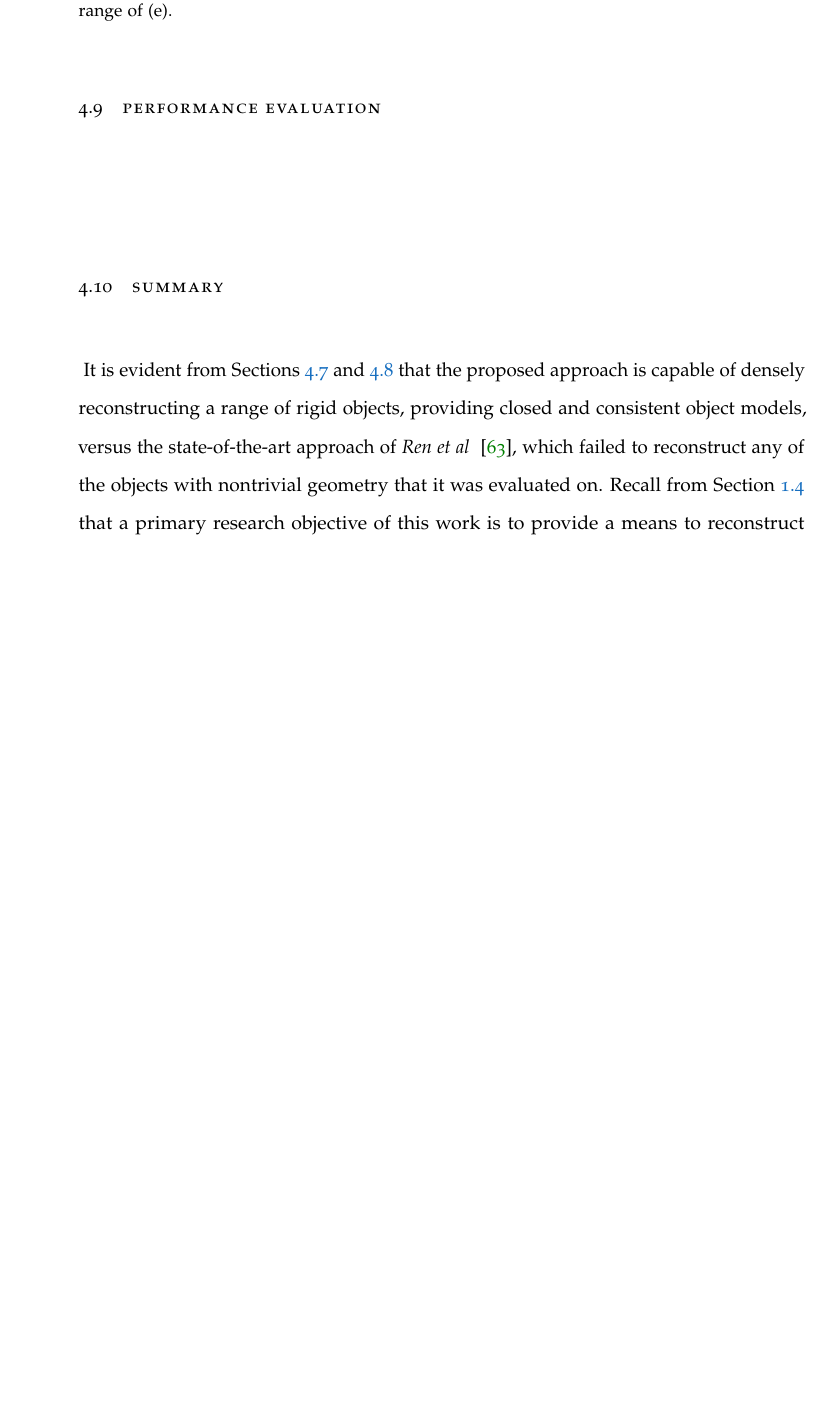
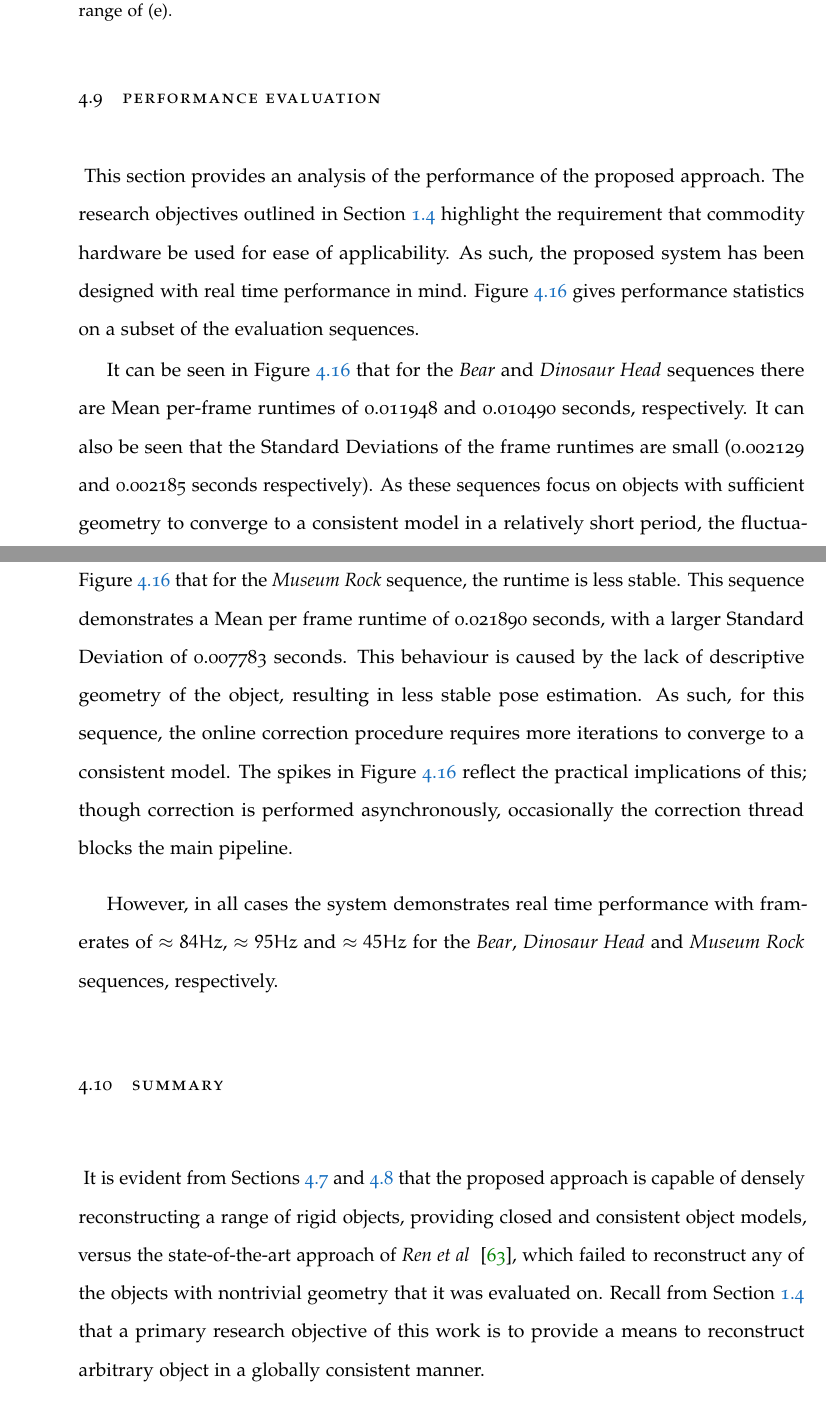
Before and after one commit to JackHunt/Thesis, a LaTeX thesis (thesis.tex, which reads chapters/object_reconstruction.tex): part of page 108 of 164 before the commit and two parts of pages 108 and 110 of 166 after it, the two joined at a grey line, cut so that both start at the same text, the shorter picture padded with empty space. Compiled offline with pdfLaTeX.

Commit message:
Added probobj performance.

```diff
--- a/chapters/object_reconstruction.tex
+++ b/chapters/object_reconstruction.tex
@@ -1238,6 +1238,11 @@ system and the base reconstructions extracted from the KinectFusion like pipelin
 
 \section{Performance Evaluation}
 ~\label{sec:probobj_performance}
+This section provides an analysis of the performance of the proposed approach. The research
+objectives outlined in Section~\ref{sec:intro_aims_structure} highlight the requirement that
+commodity hardware be used for ease of applicability. As such, the proposed system has been
+designed with real time performance in mind. Figure~\ref{figure:probobj_timing} gives performance
+statistics on a subset of the evaluation sequences.
 \begin{figure}[!htbp]
   \centering
   \includegraphics[width=0.95\linewidth]{figures/object_recon/timings_objects.eps}
@@ -1248,4 +1253,23 @@ system and the base reconstructions extracted from the KinectFusion like pipelin
 \end{figure}
+
+It can be seen in Figure~\ref{figure:probobj_timing} that for the \textit{Bear} and
+\textit{Dinosaur Head} sequences there are Mean per-frame runtimes of 0.011948 and
+0.010490 seconds, respectively. It can also be seen that the Standard Deviations of the frame
+runtimes are small (0.002129 and 0.002185 seconds respectively). As these sequences focus on objects
+with sufficient geometry to converge to a consistent model in a relatively short period, the
+fluctuations in runtime due to online correction are minimal. However, it may be seen in
+Figure~\ref{figure:probobj_timing} that for the \textit{Museum Rock} sequence, the runtime is
+less stable. This sequence demonstrates a Mean per frame runtime of 0.021890 seconds, with
+a larger Standard Deviation of 0.007783 seconds. This behaviour is caused by the lack of
+descriptive geometry of the object, resulting in less stable pose estimation. As such, for this
+sequence, the online correction procedure requires more iterations to converge to a consistent
+model. The spikes in Figure~\ref{figure:probobj_timing} reflect the practical implications of
+this; though correction is performed asynchronously, occasionally the correction thread blocks the
+main pipeline.
+
+However, in all cases the system demonstrates real time performance with framerates of
+\( \approx 84Hz \), \( \approx 95Hz \) and \( \approx 45Hz \) for the \textit{Bear},
+\textit{Dinosaur Head} and \textit{Museum Rock} sequences, respectively.
 
 \section{Summary}
 ~\label{sec:probobj_discussion}
```
Also changed, not shown: chapters/__latexindent_temp.tex (+1 -8 lines), chapters/object_reconstruction.tex (2 more changed lines).
